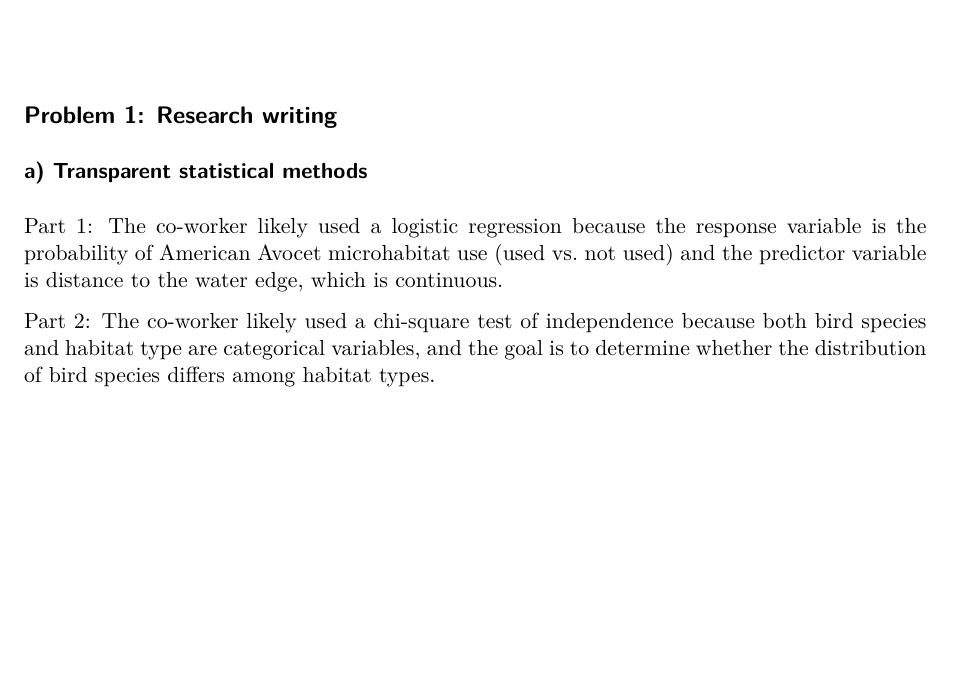
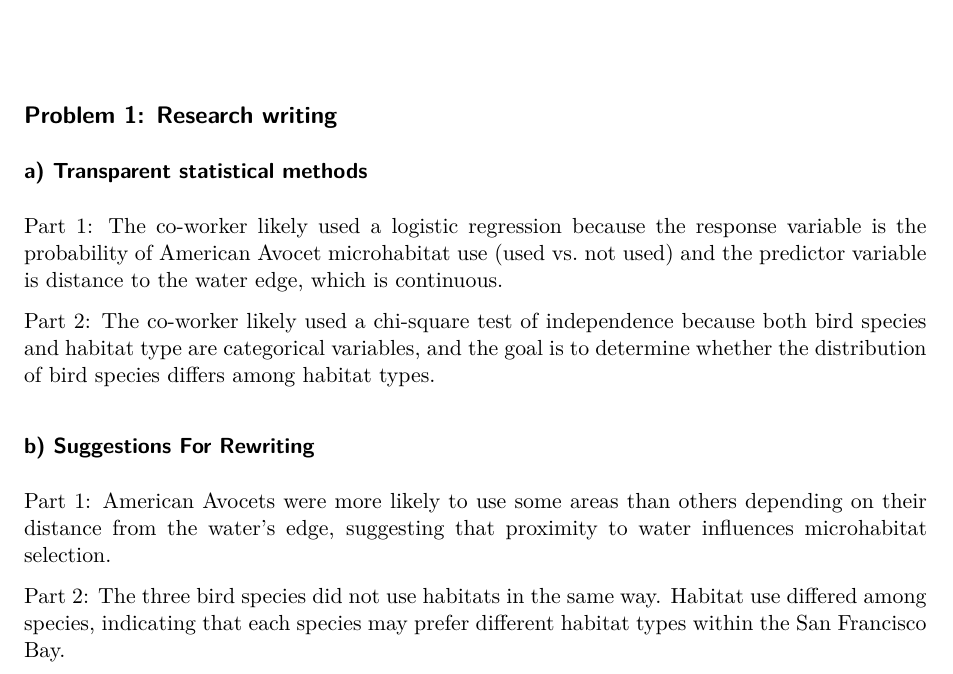
Before and after one commit to calebneely/ENVS-193DS_spring-2026_final, a Quarto document (Final_193DS.qmd): part of the page, cut so that both start at the same text, the shorter picture padded with empty space. Rendered offline with R 4.5, knitr and Pandoc in place of Quarto, then LaTeX, with nearby package versions.

Commit message:
Answering Problem 1 part b

```diff
--- a/Final_193DS.qmd
+++ b/Final_193DS.qmd
@@ -11,3 +11,10 @@ format: pdf
 Part 1: The co-worker likely used a logistic regression because the response variable is the probability of American Avocet microhabitat use (used vs. not used) and the predictor variable is distance to the water edge, which is continuous.
 
 Part 2: The co-worker likely used a chi-square test of independence because both bird species and habitat type are categorical variables, and the goal is to determine whether the distribution of bird species differs among habitat types.
+
+
+### b) Suggestions For Rewriting
+
+Part 1: American Avocets were more likely to use some areas than others depending on their distance from the water's edge, suggesting that proximity to water influences microhabitat selection.
+
+Part 2: The three bird species did not use habitats in the same way. Habitat use differed among species, indicating that each species may prefer different habitat types within the San Francisco Bay.
```
